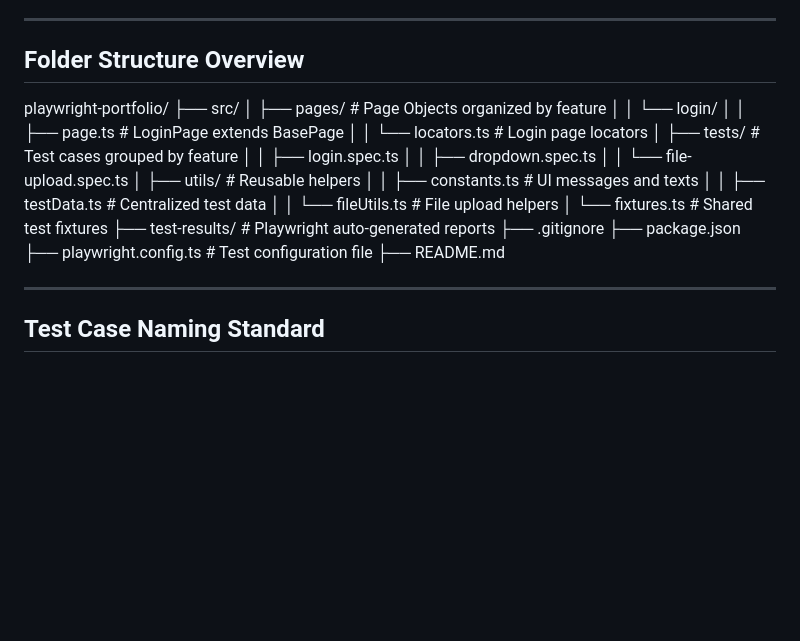
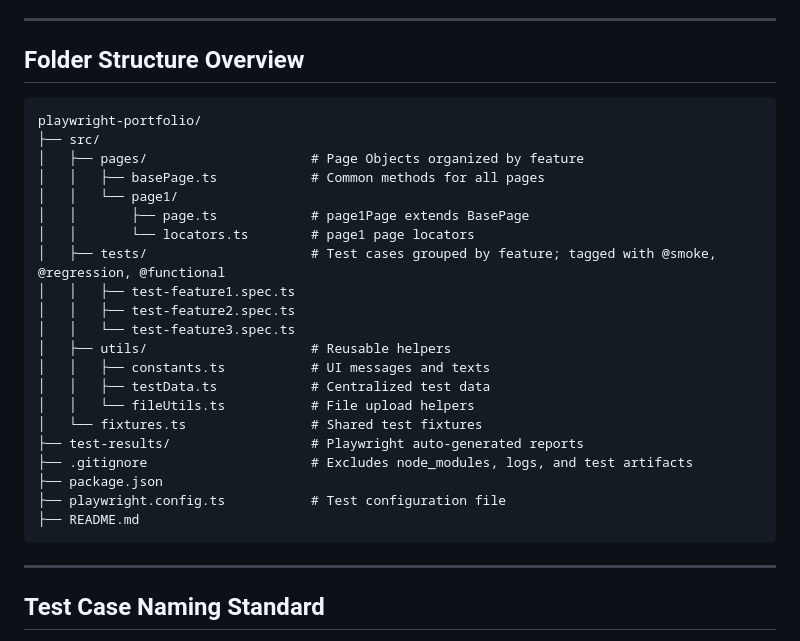
Before and after one commit to markadvk/playwright-portfolio, a Markdown page: README.md, the part around the change. Rendered like a GitHub page; blank space fills up the shorter version.

Commit message:
(README.md): improve file with dynamic folder structure and comments

````diff
--- a/README.md
+++ b/README.md
@@ -20,26 +20,29 @@ This is a robust, scalable, and fully modular automation framework built with **
 
 ## Folder Structure Overview
 
+```
 playwright-portfolio/
 ├── src/
-│ ├── pages/ # Page Objects organized by feature
-│ │ └── login/
-│ │   ├── page.ts # LoginPage extends BasePage
-│ │   └── locators.ts # Login page locators
-│ ├── tests/ # Test cases grouped by feature
-│ │ ├── login.spec.ts
-│ │ ├── dropdown.spec.ts
-│ │ └── file-upload.spec.ts
-│ ├── utils/ # Reusable helpers
-│ │ ├── constants.ts # UI messages and texts
-│ │ ├── testData.ts # Centralized test data
-│ │ └── fileUtils.ts # File upload helpers
-│ └── fixtures.ts # Shared test fixtures
-├── test-results/ # Playwright auto-generated reports
-├── .gitignore
+│   ├── pages/                     # Page Objects organized by feature
+│   │   ├── basePage.ts            # Common methods for all pages
+│   │   └── page1/
+│   │       ├── page.ts            # page1Page extends BasePage
+│   │       └── locators.ts        # page1 page locators
+│   ├── tests/                     # Test cases grouped by feature; tagged with @smoke, @regression, @functional
+│   │   ├── test-feature1.spec.ts
+│   │   ├── test-feature2.spec.ts
+│   │   └── test-feature3.spec.ts
+│   ├── utils/                     # Reusable helpers
+│   │   ├── constants.ts           # UI messages and texts
+│   │   ├── testData.ts            # Centralized test data
+│   │   └── fileUtils.ts           # File upload helpers
+│   └── fixtures.ts                # Shared test fixtures
+├── test-results/                  # Playwright auto-generated reports
+├── .gitignore                     # Excludes node_modules, logs, and test artifacts
 ├── package.json
-├── playwright.config.ts # Test configuration file
+├── playwright.config.ts           # Test configuration file
 ├── README.md
+```
 
 ---
 
````
